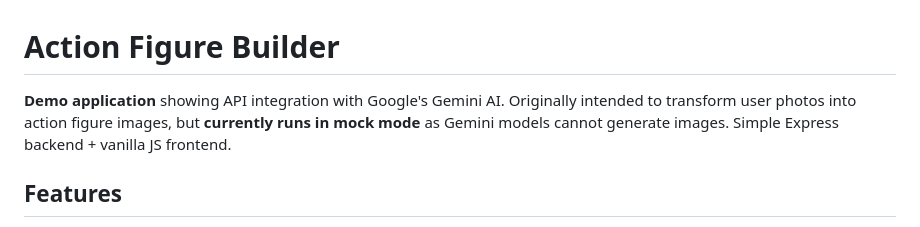
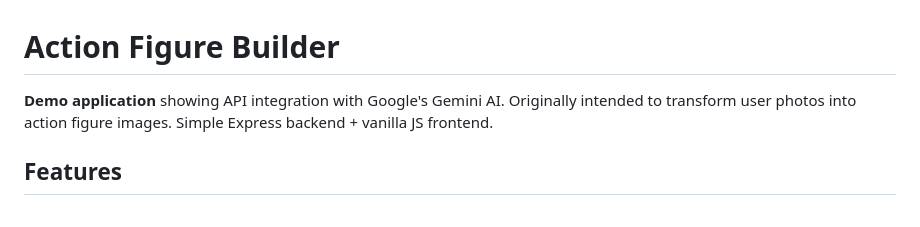
Before and after one commit to vscarpenter/ActionFigureBuilder, a Markdown page: README.md, the part around the change. Drawn GitHub-style.

```diff
--- a/README.md
+++ b/README.md
@@ -1,6 +1,6 @@
 # Action Figure Builder
 
-**Demo application** showing API integration with Google's Gemini AI. Originally intended to transform user photos into action figure images, but **currently runs in mock mode** as Gemini models cannot generate images. Simple Express backend + vanilla JS frontend.
+**Demo application** showing API integration with Google's Gemini AI. Originally intended to transform user photos into action figure images. Simple Express backend + vanilla JS frontend.
 
 ## Features
 
```
